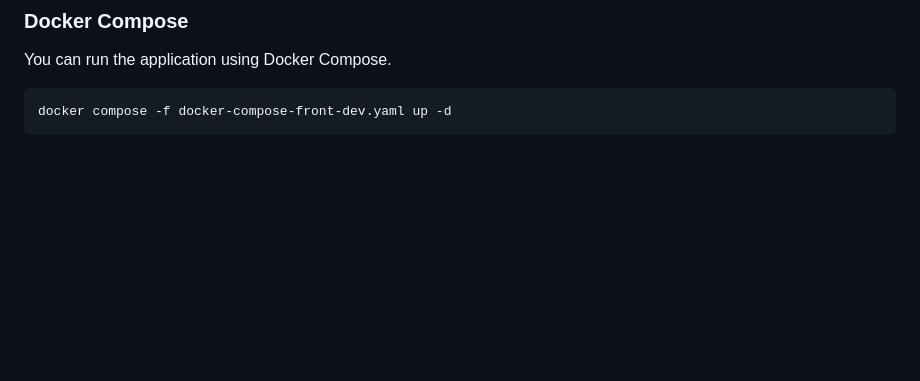
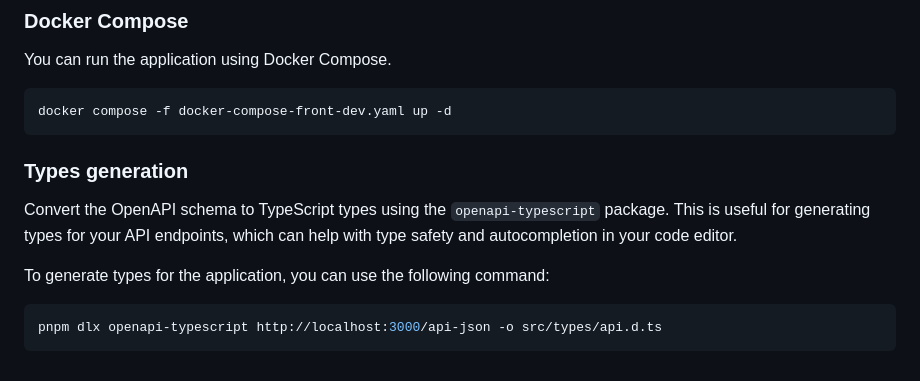
Before and after one commit to TalentPoolPicos/talentPoolBackRemake, a Markdown page: README.md, the part around the change. Rendered like a GitHub page; blank space fills up the shorter version.

Commit message:
feat: add section for OpenAPI types generation in README

````diff
--- a/README.md
+++ b/README.md
@@ -85,3 +85,11 @@ You can run the application using Docker Compose.
 ```bash
 docker compose -f docker-compose-front-dev.yaml up -d
 ```
+
+### Types generation
+Convert the OpenAPI schema to TypeScript types using the `openapi-typescript` package. This is useful for generating types for your API endpoints, which can help with type safety and autocompletion in your code editor.
+
+To generate types for the application, you can use the following command:
+```bash
+pnpm dlx openapi-typescript http://localhost:3000/api-json -o src/types/api.d.ts
+```
````
